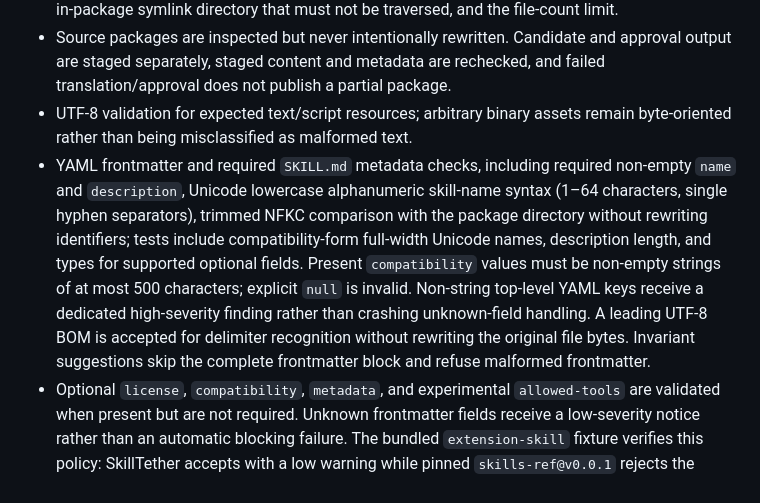
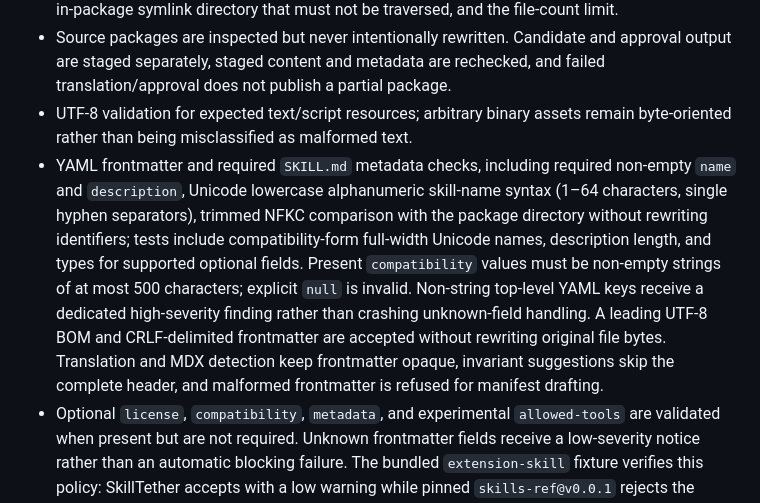
Before and after one commit to VireonNoctis/SkillTether, a Markdown page: docs/implementation-status.md, the part around the change. Drawn GitHub-style.

Commit message:
docs: document BOM and CRLF frontmatter behavior

```diff
--- a/docs/implementation-status.md
+++ b/docs/implementation-status.md
@@ -10,7 +10,7 @@ This page describes the repository implementation, not the entire long-term Skil
 - Bounded traversal, directory depth/count limits, per-file and aggregate byte budgets, non-following regular-file reads, and rejection of package-root symlink aliases, in-package symlinks, and special filesystem entries. Directory-enumeration errors fail closed instead of allowing `os.walk` to silently omit an unreadable subtree. Tests cover a regular file passed as a root, an in-package symlink directory that must not be traversed, and the file-count limit.
 - Source packages are inspected but never intentionally rewritten. Candidate and approval output are staged separately, staged content and metadata are rechecked, and failed translation/approval does not publish a partial package.
 - UTF-8 validation for expected text/script resources; arbitrary binary assets remain byte-oriented rather than being misclassified as malformed text.
-- YAML frontmatter and required `SKILL.md` metadata checks, including required non-empty `name` and `description`, Unicode lowercase alphanumeric skill-name syntax (1–64 characters, single hyphen separators), trimmed NFKC comparison with the package directory without rewriting identifiers; tests include compatibility-form full-width Unicode names, description length, and types for supported optional fields. Present `compatibility` values must be non-empty strings of at most 500 characters; explicit `null` is invalid. Non-string top-level YAML keys receive a dedicated high-severity finding rather than crashing unknown-field handling. A leading UTF-8 BOM is accepted for delimiter recognition without rewriting the original file bytes. Invariant suggestions skip the complete frontmatter block and refuse malformed frontmatter.
+- YAML frontmatter and required `SKILL.md` metadata checks, including required non-empty `name` and `description`, Unicode lowercase alphanumeric skill-name syntax (1–64 characters, single hyphen separators), trimmed NFKC comparison with the package directory without rewriting identifiers; tests include compatibility-form full-width Unicode names, description length, and types for supported optional fields. Present `compatibility` values must be non-empty strings of at most 500 characters; explicit `null` is invalid. Non-string top-level YAML keys receive a dedicated high-severity finding rather than crashing unknown-field handling. A leading UTF-8 BOM and CRLF-delimited frontmatter are accepted without rewriting original file bytes. Translation and MDX detection keep frontmatter opaque, invariant suggestions skip the complete header, and malformed frontmatter is refused for manifest drafting.
 - Optional `license`, `compatibility`, `metadata`, and experimental `allowed-tools` are validated when present but are not required. Unknown frontmatter fields receive a low-severity notice rather than an automatic blocking failure. The bundled `extension-skill` fixture verifies this policy: SkillTether accepts with a low warning while pinned `skills-ref@v0.0.1` rejects the unknown field; this difference is intentional and documented. Metadata keys and values must be YAML strings; a numeric-key/value fixture verifies SkillTether rejects scalar coercion that the pinned reference accepts.
 - Local Markdown links and images, GFM table and footnote content, percent-decoded fragments, malformed local-link URL findings, conventional resource references, duplicate Unicode heading anchors, and referenced package resources are checked within bounded reads. File URIs and Windows drive-absolute, drive-relative, rooted, or UNC link targets produce review-required findings instead of being treated as ordinary external schemes. Duplicate heading suffix allocation avoids collisions with literal headings that already use a generated suffix. External URLs are not fetched. Invalid decoded filesystem targets (including percent-encoded NUL characters) produce a dedicated finding instead of aborting inspection.
 - Common portability hazards are detected deterministically: Windows-reserved component characters/names and trailing periods/spaces, plus case-folded Unicode NFC path collisions. The check is conservative and does not emulate every host filesystem.
```
